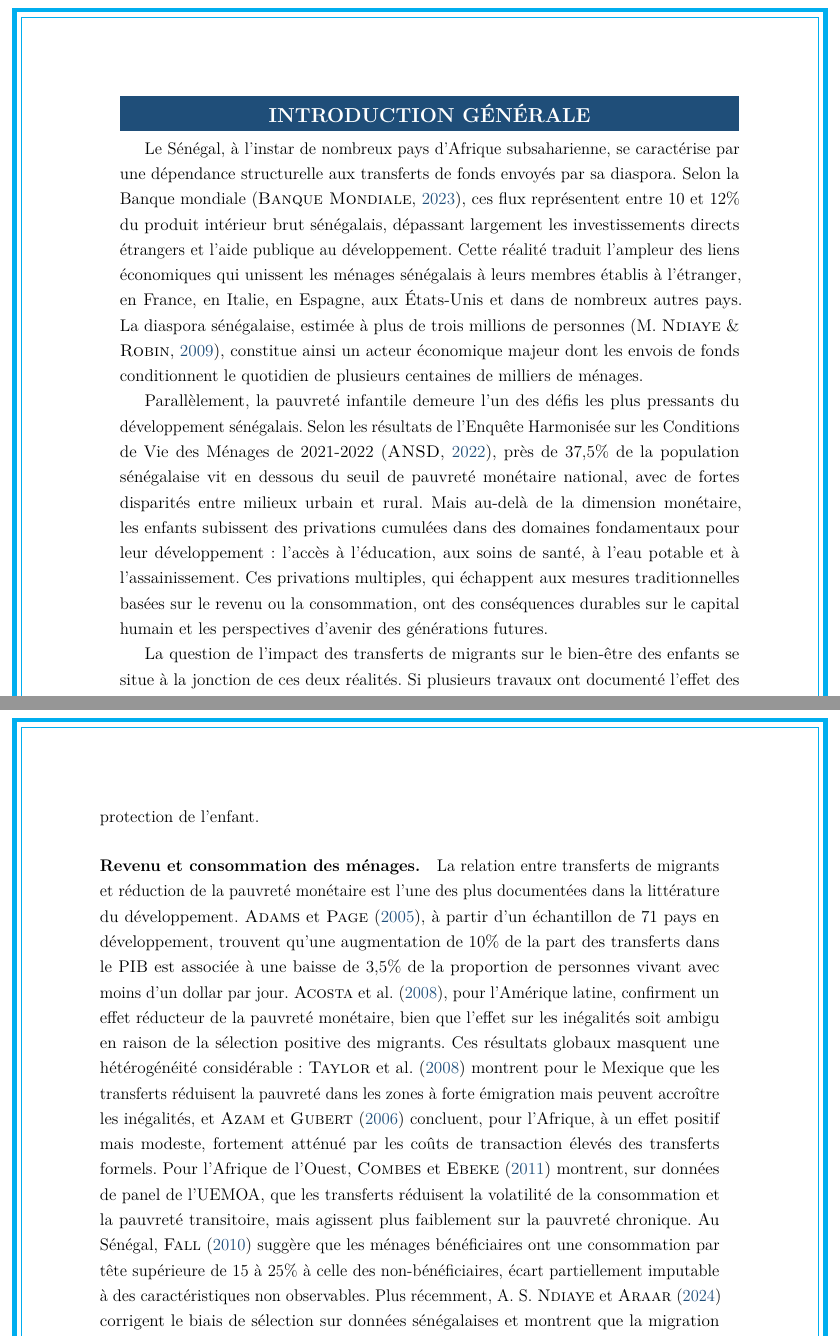
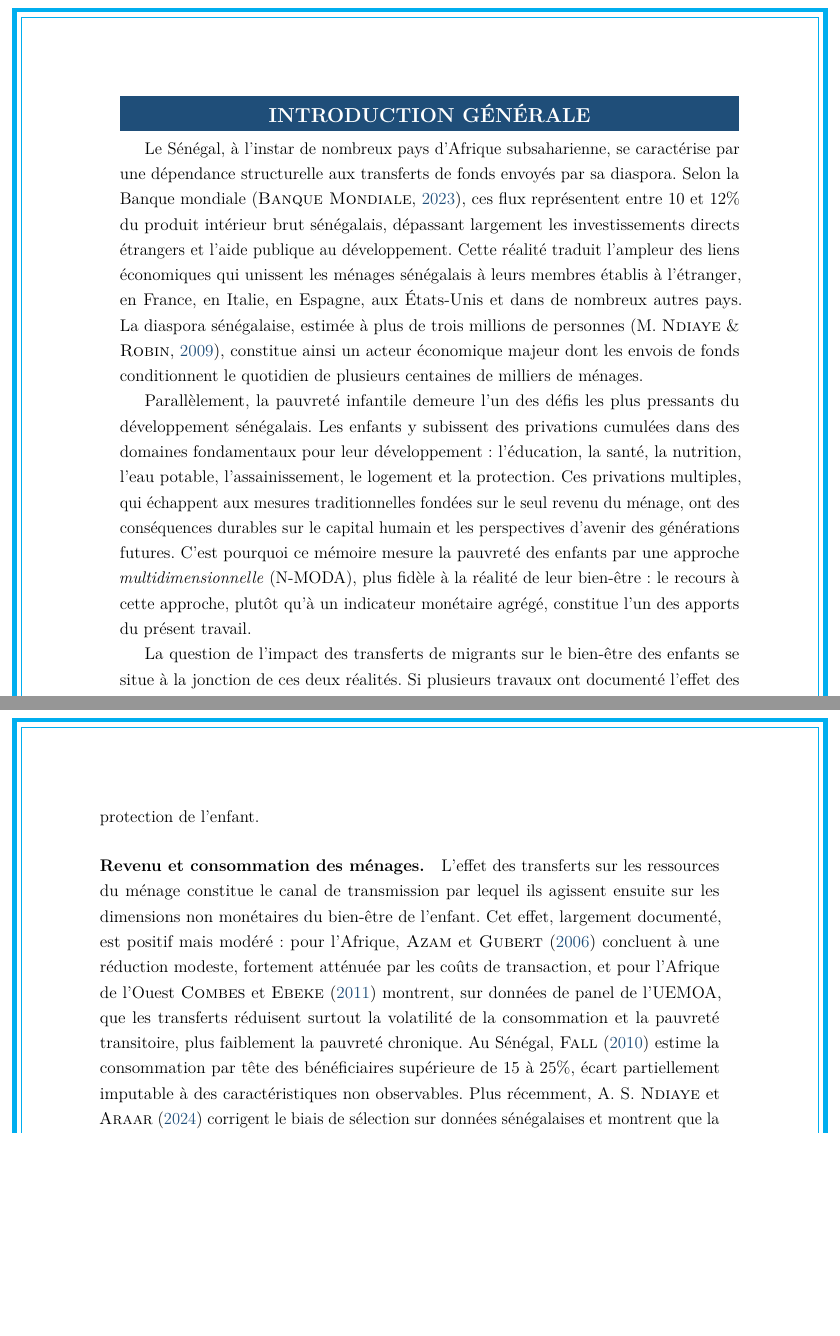
Before and after one commit to JODRAFF9/MEMOIRE, a LaTeX document (latex/main.tex, which reads latex/chapitres/chapitre1.tex, latex/chapitres/introduction.tex): two parts of pages 12 and 21 of 81 before the commit and two parts of pages 12 and 21 of 82 after it, joined at a grey line, cut so that both start at the same text, the shorter picture padded with empty space. Compiled offline with pdfLaTeX.

Commit message:
Revue/intro : droits de l'enfant, approche multidim comme apport, moins de monétaire
- MODA rattaché aux instruments internationaux des droits de l'enfant (CIDE
  1989, Charte africaine 1990) : chaque dimension correspond à un droit garanti
- Introduction : approche multidimensionnelle présentée comme un apport du
  mémoire, en tête de l'aspect monétaire nettement réduit
- Références monétaires allégées (revue empirique, résumé, abstract, stats)
- Méthodologie N-MODA non répétée en détail hors du chapitre méthodologique

Co-Authored-By: Claude Fable 5 <noreply@anthropic.com>
Claude-Session: https://claude.ai/code/session_01837AJxDdpW6rUH9DV9QD1H

```diff
--- a/latex/chapitres/chapitre1.tex
+++ b/latex/chapitres/chapitre1.tex
@@ -283,25 +283,17 @@ tour à tour l'éducation, la santé, la nutrition, l'habitat (eau, assainisseme
 et logement) et la protection de l'enfant.
 
 \paragraph{Revenu et consommation des ménages.}
-La relation entre transferts de migrants et réduction de la pauvreté monétaire
-est l'une des plus documentées dans la littérature du développement.
-\textcite{adams2005}, à partir d'un échantillon de 71 pays en développement,
-trouvent qu'une augmentation de 10\% de la part des transferts dans le PIB est
-associée à une baisse de 3,5\% de la proportion de personnes vivant avec moins
-d'un dollar par jour. \textcite{acosta2008}, pour l'Amérique latine, confirment
-un effet réducteur de la pauvreté monétaire, bien que l'effet sur les inégalités
-soit ambigu en raison de la sélection positive des migrants. Ces résultats
-globaux masquent une hétérogénéité considérable~: \textcite{taylor2008}
-montrent pour le Mexique que les transferts réduisent la pauvreté dans les zones
-à forte émigration mais peuvent accroître les inégalités, et \textcite{azam2016}
-concluent, pour l'Afrique, à un effet positif mais modeste, fortement atténué
-par les coûts de transaction élevés des transferts formels. Pour l'Afrique de
-l'Ouest, \textcite{combes2019} montrent, sur données de panel de l'UEMOA, que
-les transferts réduisent la volatilité de la consommation et la pauvreté
-transitoire, mais agissent plus faiblement sur la pauvreté chronique. Au
-Sénégal, \textcite{fall2010} suggère que les ménages bénéficiaires ont une
-consommation par tête supérieure de 15 à 25\% à celle des non-bénéficiaires,
-écart partiellement imputable à des caractéristiques non observables. Plus
+L'effet des transferts sur les ressources du ménage constitue le canal de
+transmission par lequel ils agissent ensuite sur les dimensions non monétaires
+du bien-être de l'enfant. Cet effet, largement documenté, est positif mais
+modéré~: pour l'Afrique, \textcite{azam2016} concluent à une réduction modeste,
+fortement atténuée par les coûts de transaction, et pour l'Afrique de l'Ouest
+\textcite{combes2019} montrent, sur données de panel de l'UEMOA, que les
+transferts réduisent surtout la volatilité de la consommation et la pauvreté
+transitoire, plus faiblement la pauvreté chronique. Au Sénégal,
+\textcite{fall2010} estime la consommation par tête des bénéficiaires
+supérieure de 15 à 25\%, écart partiellement imputable à des caractéristiques
+non observables. Plus
 récemment, \textcite{ndiaye2024} corrigent le biais de sélection sur données
 sénégalaises et montrent que la migration et les transferts réduisent la
 participation au marché du travail des membres restés au pays tout en favorisant
--- a/latex/chapitres/introduction.tex
+++ b/latex/chapitres/introduction.tex
@@ -15,16 +15,16 @@ ainsi un acteur économique majeur dont les envois de fonds conditionnent le
 quotidien de plusieurs centaines de milliers de ménages.
 
 Parallèlement, la pauvreté infantile demeure l'un des défis les plus pressants
-du développement sénégalais. Selon les résultats de l'Enquête Harmonisée sur
-les Conditions de Vie des Ménages de 2021-2022 \parencite{ansd2022}, près de
-37,5\% de la population sénégalaise vit en dessous du seuil de pauvreté
-monétaire national, avec de fortes disparités entre milieux urbain et rural.
-Mais au-delà de la dimension monétaire, les enfants subissent des privations
-cumulées dans des domaines fondamentaux pour leur développement : l'accès à
-l'éducation, aux soins de santé, à l'eau potable et à l'assainissement. Ces
-privations multiples, qui échappent aux mesures traditionnelles basées sur le
-revenu ou la consommation, ont des conséquences durables sur le capital humain
-et les perspectives d'avenir des générations futures.
+du développement sénégalais. Les enfants y subissent des privations cumulées
+dans des domaines fondamentaux pour leur développement : l'éducation, la santé,
+la nutrition, l'eau potable, l'assainissement, le logement et la protection.
+Ces privations multiples, qui échappent aux mesures traditionnelles fondées sur
+le seul revenu du ménage, ont des conséquences durables sur le capital humain
+et les perspectives d'avenir des générations futures. C'est pourquoi ce mémoire
+mesure la pauvreté des enfants par une approche \emph{multidimensionnelle}
+(N-MODA), plus fidèle à la réalité de leur bien-être~: le recours à cette
+approche, plutôt qu'à un indicateur monétaire agrégé, constitue l'un des
+apports du présent travail.
 
 La question de l'impact des transferts de migrants sur le bien-être des enfants
 se situe à la jonction de ces deux réalités. Si plusieurs travaux ont documenté
```
Also changed, not shown: latex/chapitres/abstract.tex (+1 -3 lines), latex/chapitres/chapitre2.tex (+8 -1 lines), latex/chapitres/chapitre3_stats.tex (+1 -1 lines), latex/chapitres/resume.tex (+1 -2 lines), latex/main.bbl, latex/main.pdf, 8 other files.
